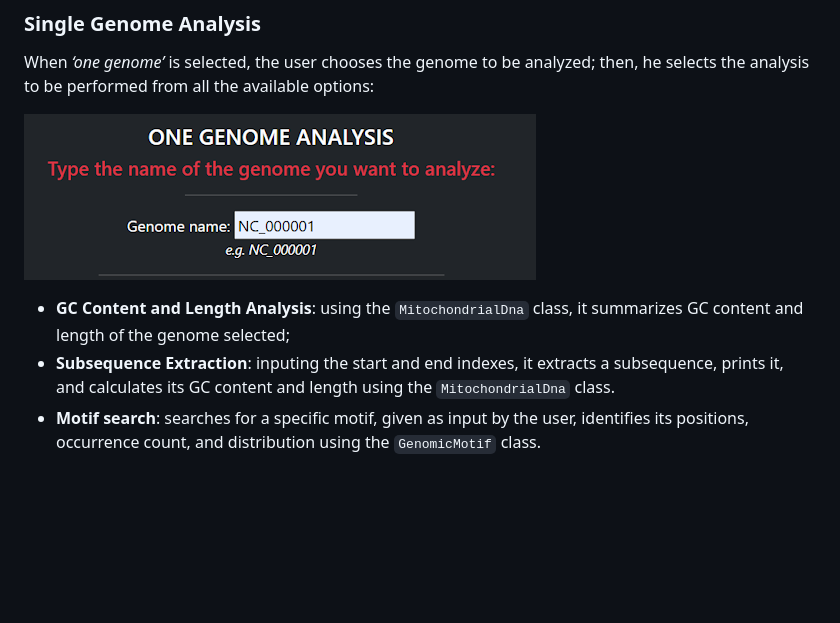
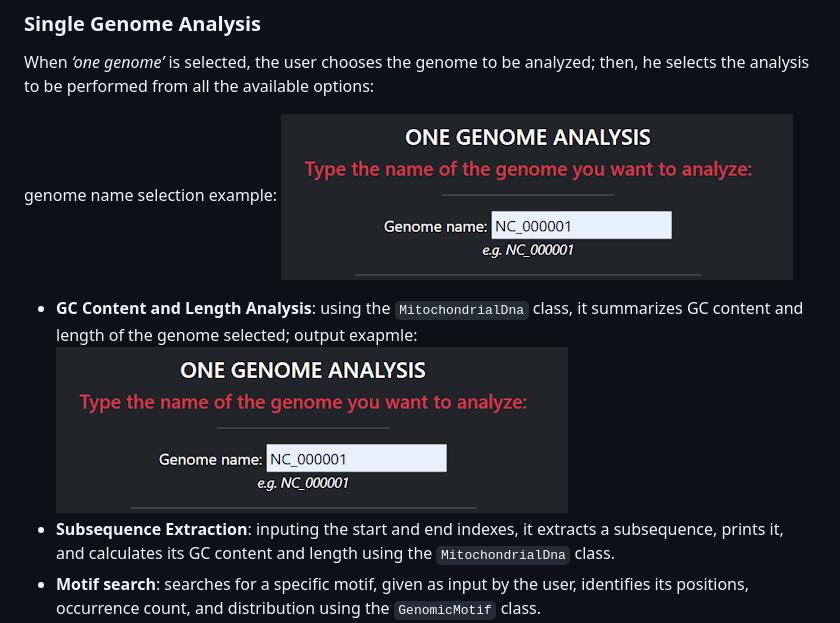
Before and after one commit to sntissera/Advanced-Programming-Project, a Markdown page: README.md, the part around the change. Rendered like a GitHub page; blank space fills up the shorter version.

```diff
--- a/README.md
+++ b/README.md
@@ -26,8 +26,9 @@ The names of all the genomes present in the file are displayed and the user can
 ### Single Genome Analysis
 When *‘one genome’* is selected, the user chooses the genome to be analyzed; then, he selects the analysis to be performed from all the available options:
 
-![input example](documentation/input.png)
+genome name selection example: ![input example](documentation/input.png)
 * **GC Content and Length Analysis**: using the `MitochondrialDna` class, it summarizes GC content and length of the genome selected;
+output exapmle: ![out example](documentation/input.png)
 * **Subsequence Extraction**: inputing the start and end indexes, it extracts a subsequence, prints it, and calculates its GC content and length using the `MitochondrialDna` class.
 * **Motif search**: searches for a specific motif, given as input by the user, identifies its positions, occurrence count, and distribution using the `GenomicMotif` class.
 
```
